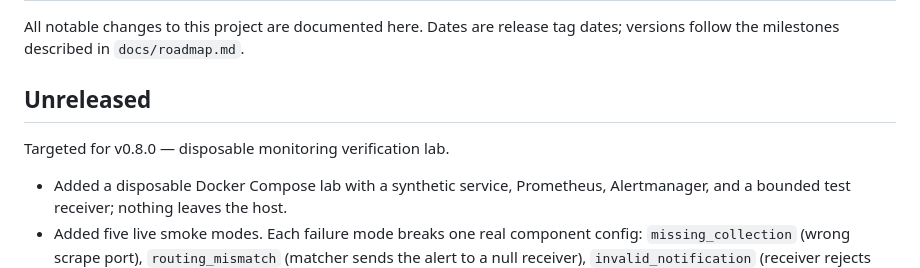
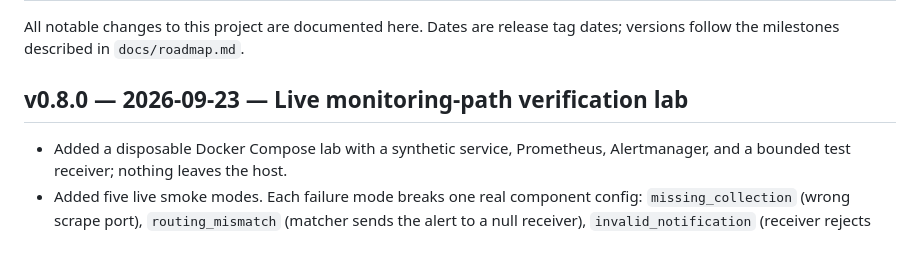
Before and after one commit to jagarkarlo/opsbench, a Markdown page: CHANGELOG.md, the part around the change. Drawn GitHub-style; blank space fills up the shorter version.

Commit message:
release: prepare opsbench v0.8.0

```diff
--- a/CHANGELOG.md
+++ b/CHANGELOG.md
@@ -3,9 +3,7 @@
 All notable changes to this project are documented here. Dates are release
 tag dates; versions follow the milestones described in `docs/roadmap.md`.
 
-## Unreleased
-
-Targeted for v0.8.0 — disposable monitoring verification lab.
+## v0.8.0 — 2026-09-23 — Live monitoring-path verification lab
 
 - Added a disposable Docker Compose lab with a synthetic service, Prometheus,
   Alertmanager, and a bounded test receiver; nothing leaves the host.
```
